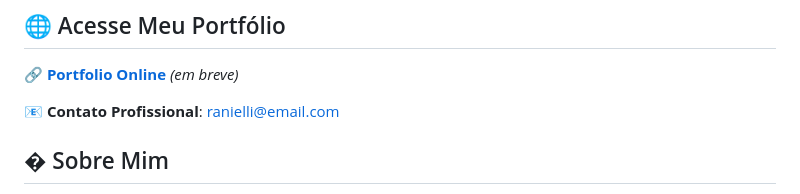
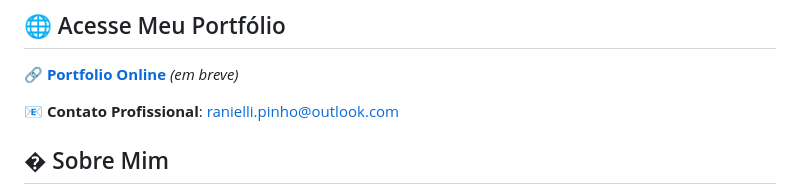
Before and after one commit to RanielliSoares/portifolio, a Markdown page: README.md, the part around the change. GitHub-like rendering.

Commit message:
Change professional contact email address
Updated professional contact email in README.

```diff
--- a/README.md
+++ b/README.md
@@ -70,7 +70,7 @@ Este portfólio foi construído utilizando tecnologias modernas e boas práticas
 
 🔗 **[Portfolio Online](https://ranielli-soares.dev)** *(em breve)*
 
-📧 **Contato Profissional**: ranielli@email.com
+📧 **Contato Profissional**: ranielli.pinho@outlook.com
 
 ## � Sobre Mim
 
```
